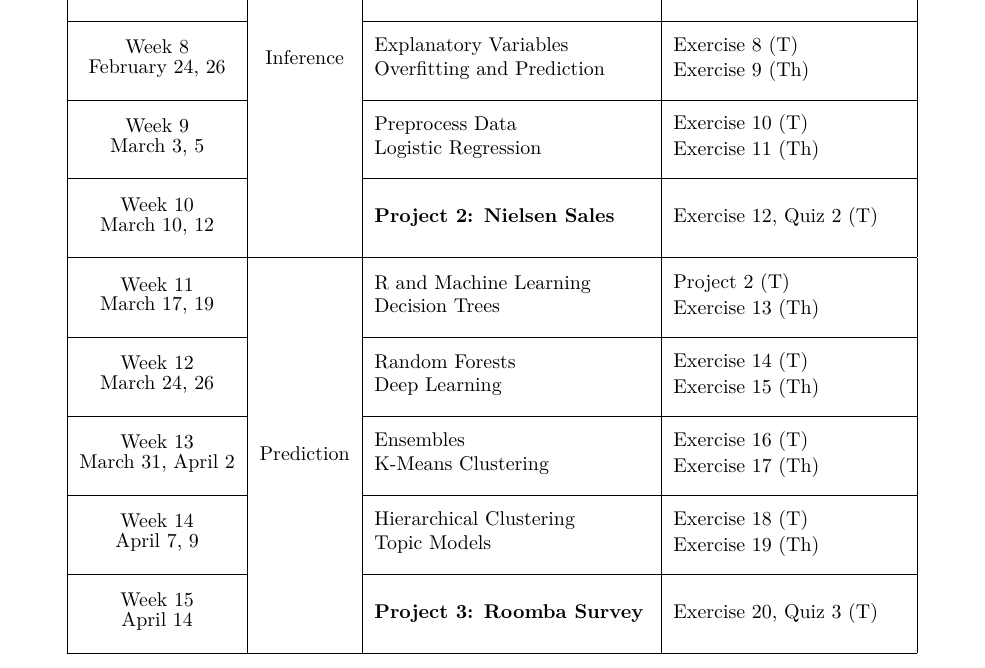
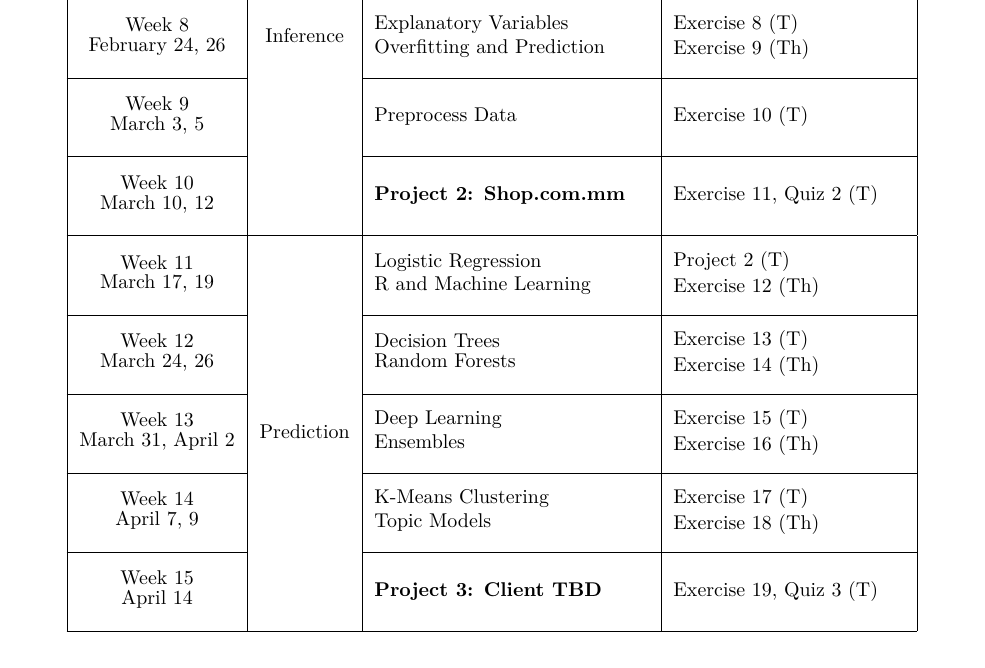
Before and after one commit to cdbale/411-Syllabus, an R Markdown document (Syllabus.Rmd): part of page 7 of 10, cut so that both start at the same text. The pictures show the output file Syllabus.pdf that the author committed with the source.

Commit message:
syllabus schedule updates

```diff
--- a/Syllabus.Rmd
+++ b/Syllabus.Rmd
@@ -246,15 +246,15 @@ Please note that the CAO reserves the right to change the syllabus and company p
 
 \cline{1-1}\cline{3-4}
 \multirow{3}{*}{\shortstack{Week 9 \\ March 3, 5}}
-	&	& \multirow{3}{*}{\shortstack[l]{Preprocess Data \\ Logistic Regression}}
-		& \multirow{3}{*}{\shortstack[l]{Exercise 10 (T) \\ Exercise 11 (Th)}}\\
+	&	& \multirow{3}{*}{\shortstack[l]{Preprocess Data}}
+		& \multirow{3}{*}{\shortstack[l]{Exercise 10 (T)}}\\
 	&	& & \\
   &	& & \\
 
 \cline{1-1}\cline{3-4}
 \multirow{3}{*}{\shortstack{Week 10 \\ March 10, 12}}
-	& & \multirow{3}{*}{\shortstack[l]{\textbf{Project 2: Nielsen Sales}}}
-		& \multirow{3}{*}{\shortstack[l]{Exercise 12, Quiz 2 (T)}} \\
+	& & \multirow{3}{*}{\shortstack[l]{\textbf{Project 2: Shop.com.mm}}}
+		& \multirow{3}{*}{\shortstack[l]{Exercise 11, Quiz 2 (T)}} \\
 	&	& & \\
   &	& & \\
 
@@ -262,36 +262,36 @@ Please note that the CAO reserves the right to change the syllabus and company p
 \hline
 \multirow{3}{*}{\shortstack{Week 11 \\ March 17, 19}}
 	& \multirow{15}{*}{\shortstack{Prediction}}
-		& \multirow{3}{*}{\shortstack[l]{R and Machine Learning \\ Decision Trees}}
-			& \multirow{3}{*}{\shortstack[l]{Project 2 (T) \\ Exercise 13 (Th)}}\\
+		& \multirow{3}{*}{\shortstack[l]{Logistic Regression \\ R and Machine Learning}}
+			& \multirow{3}{*}{\shortstack[l]{Project 2 (T) \\ Exercise 12 (Th)}}\\
 	&	& & \\
   &	& & \\
 
 \cline{1-1}\cline{3-4}
 \multirow{3}{*}{\shortstack{Week 12 \\ March 24, 26}}
-	&	& \multirow{3}{*}{\shortstack[l]{Random Forests\textcolor{white}{g} \\ Deep Learning}}
-		& \multirow{3}{*}{\shortstack[l]{Exercise 14 (T) \\ Exercise 15 (Th)}}\\
+	&	& \multirow{3}{*}{\shortstack[l]{Decision Trees \\ Random Forests\textcolor{white}{g}}}
+		& \multirow{3}{*}{\shortstack[l]{Exercise 13 (T) \\ Exercise 14 (Th)}}\\
 	&	& & \\
   &	& & \\
 
 \cline{1-1}\cline{3-4}
 \multirow{3}{*}{\shortstack{Week 13 \\ March 31, April 2}}
-	&	& \multirow{3}{*}{\shortstack[l]{Ensembles\textcolor{white}{g} \\ K-Means Clustering}}
-		& \multirow{3}{*}{\shortstack[l]{Exercise 16 (T) \\ Exercise 17 (Th)}}\\
+	&	& \multirow{3}{*}{\shortstack[l]{Deep Learning \\ Ensembles\textcolor{white}{g}}}
+		& \multirow{3}{*}{\shortstack[l]{Exercise 15 (T) \\ Exercise 16 (Th)}}\\
 	&	& & \\
   &	& & \\
 
 \cline{1-1}\cline{3-4}
 \multirow{3}{*}{\shortstack{Week 14 \\ April 7, 9}}
-	&	& \multirow{3}{*}{\shortstack[l]{Hierarchical Clustering \\ Topic Models}}
-		& \multirow{3}{*}{\shortstack[l]{Exercise 18 (T) \\ Exercise 19 (Th)}}\\
+	&	& \multirow{3}{*}{\shortstack[l]{K-Means Clustering \\ Topic Models}}
+		& \multirow{3}{*}{\shortstack[l]{Exercise 17 (T) \\ Exercise 18 (Th)}}\\
 	&	& & \\
   &	& & \\
 
 \cline{1-1}\cline{3-4}
 \multirow{3}{*}{\shortstack{Week 15 \\ April 14}}
-	& & \multirow{3}{*}{\shortstack[l]{\textbf{Project 3: Roomba Survey}}}
-		& \multirow{3}{*}{\shortstack[l]{Exercise 20, Quiz 3 (T)}} \\
+	& & \multirow{3}{*}{\shortstack[l]{\textbf{Project 3: Client TBD}}}
+		& \multirow{3}{*}{\shortstack[l]{Exercise 19, Quiz 3 (T)}} \\
 	&	& & \\
   &	& & \\
 
```
Also changed, not shown: Syllabus.pdf, 1 other file.
